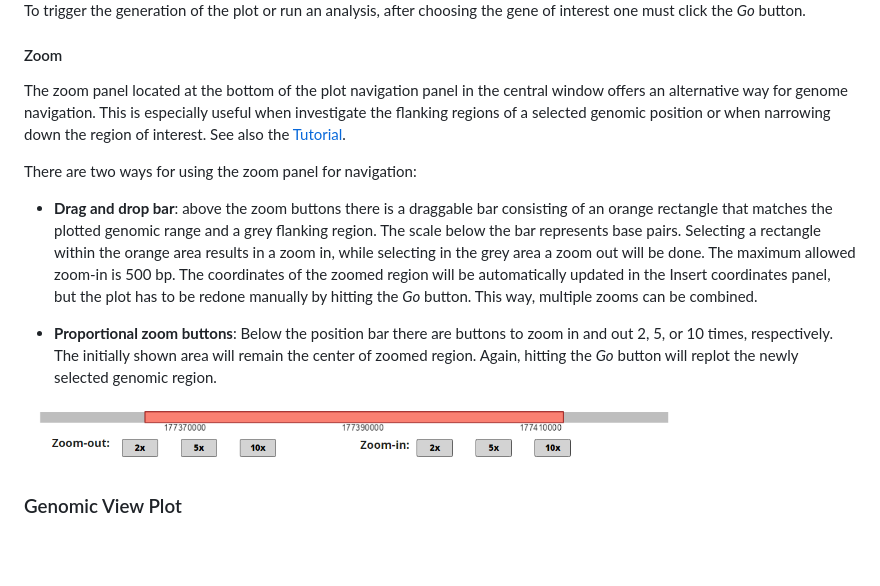
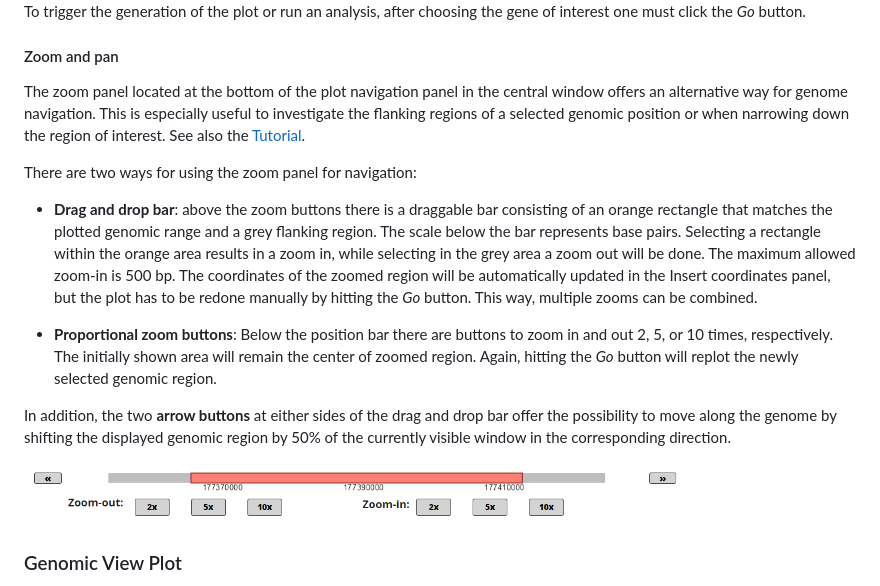
Before and after one commit to EuracBiomedicalResearch/genomic_viewer, a Markdown page: assets/genomicviewer-reference-manual.md, the part around the change. GitHub-like rendering; pictures changed too: assets/GV_zoom_bar.png; blank space fills up the shorter version.

```diff
--- a/assets/genomicviewer-reference-manual.md
+++ b/assets/genomicviewer-reference-manual.md
@@ -654,11 +654,11 @@ you have to search again for the gene in the menu.
 To trigger the generation of the plot or run an analysis, after choosing the
 gene of interest one must click the *Go* button.
 
-#### Zoom
+#### Zoom and pan
 
 The zoom panel located at the bottom of the plot navigation panel in the
 central window offers an alternative way for genome navigation. This is
-especially useful when investigate the flanking regions of a selected genomic
+especially useful to investigate the flanking regions of a selected genomic
 position or when narrowing down the region of interest. See also the
 [Tutorial](#tutorial).
 
@@ -678,6 +678,10 @@ There are two ways for using the zoom panel for navigation:
   zoom in and out 2, 5, or 10 times, respectively. The initially shown area
   will remain the center of zoomed region. Again, hitting the *Go* button will
   replot the newly selected genomic region.
+
+In addition, the two **arrow buttons** at either sides of the drag and drop bar offer
+the possibility to move along the genome by shifting the displayed genomic region
+by 50% of the currently visible window in the corresponding direction.
 
 <img src="GV_zoom_bar.png" alt="GV navigation through zoom bar" width="80%">
 
```
